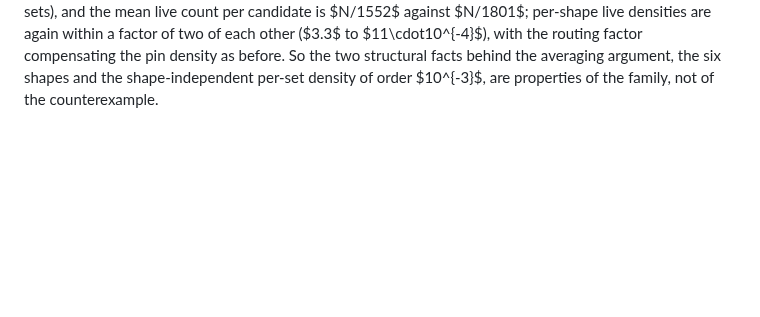
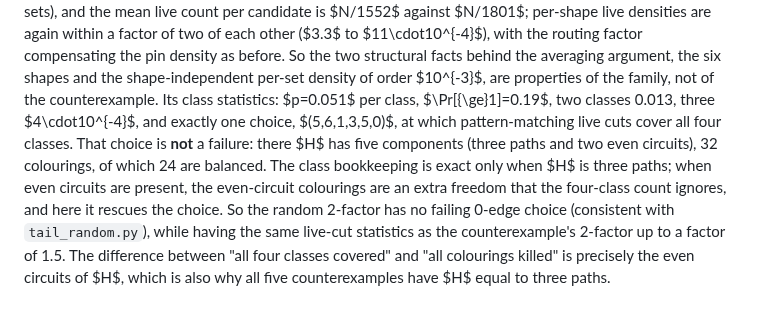
Before and after one commit to geneweng/5-flow-conjecture, a Markdown page: notes/oddness.md, the part around the change. Drawn GitHub-style; blank space fills up the shorter version.

Commit message:
Oddness route: the random instance's four-class choice is rescued by even circuits of H (no failing choice)
Co-Authored-By: Claude Fable 5.1 <noreply@anthropic.com>
Claude-Session: https://claude.ai/code/session_01BLzEsxctuBJRH8UpWpJDQJ

```diff
--- a/notes/oddness.md
+++ b/notes/oddness.md
@@ -439,3 +439,4 @@ The pin density varies by a factor of four across shapes and the routing factor
 
 **Random 42-vertex instance, full sweep** (`lcirc_random42.log`, `random_six7_a.json`): 632 live candidate sets (more than the counterexample's 464), exact total $T=47{,}922$, $T/4N=0.102$. So a random 2-factor is not "safer" than the counterexample's in the averaging measure; the counterexample is special only in that its live cuts line up at one point. The averaging inequality still holds by a factor of ten.
 Its live candidates have exactly the same six shapes as the counterexample's, in similar proportions (151, 114, 116, 111, 38, 102 sets), and the mean live count per candidate is $N/1552$ against $N/1801$; per-shape live densities are again within a factor of two of each other ($3.3$ to $11\cdot10^{-4}$), with the routing factor compensating the pin density as before. So the two structural facts behind the averaging argument, the six shapes and the shape-independent per-set density of order $10^{-3}$, are properties of the family, not of the counterexample.
+Its class statistics: $p=0.051$ per class, $\Pr[{\ge}1]=0.19$, two classes 0.013, three $4\cdot10^{-4}$, and exactly one choice, $(5,6,1,3,5,0)$, at which pattern-matching live cuts cover all four classes. That choice is **not** a failure: there $H$ has five components (three paths and two even circuits), 32 colourings, of which 24 are balanced. The class bookkeeping is exact only when $H$ is three paths; when even circuits are present, the even-circuit colourings are an extra freedom that the four-class count ignores, and here it rescues the choice. So the random 2-factor has no failing 0-edge choice (consistent with `tail_random.py`), while having the same live-cut statistics as the counterexample's 2-factor up to a factor of 1.5. The difference between "all four classes covered" and "all colourings killed" is precisely the even circuits of $H$, which is also why all five counterexamples have $H$ equal to three paths.
```
